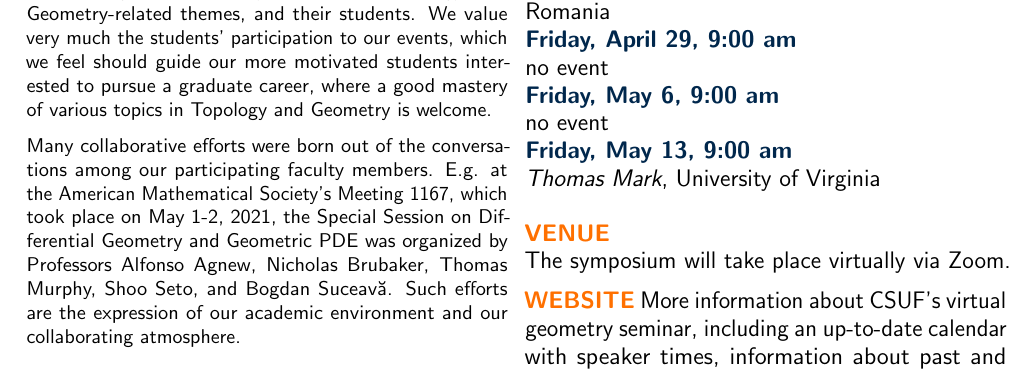
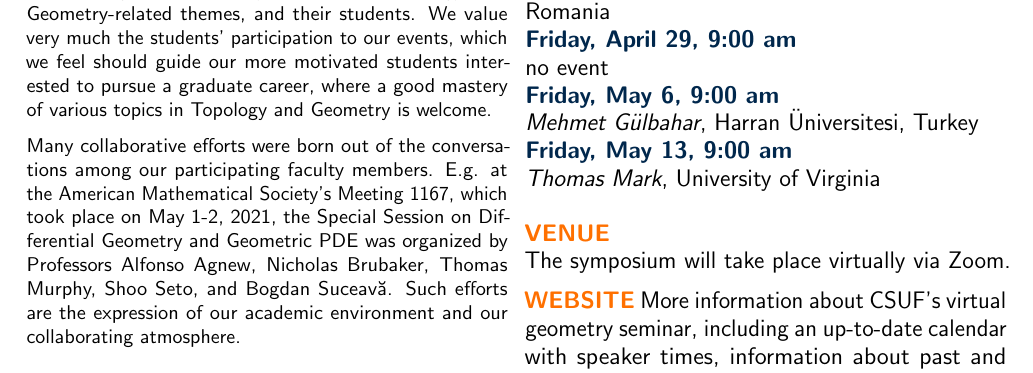
Before and after one commit to wcasper/geometry-seminar, a LaTeX document (flyer/geometry_flyer-spring-2022.tex): part of the page, cut so that both start at the same text. Compiled offline with pdfLaTeX.

Commit message:
added event

```diff
--- a/flyer/geometry_flyer-spring-2022.tex
+++ b/flyer/geometry_flyer-spring-2022.tex
@@ -81,7 +81,7 @@ collaborating atmosphere.
 \textbf{\color{cprimary} Friday, April 15, 9:00 am}\\ no event\\
 \textbf{\color{cprimary} Friday, April 22, 9:00 am}\\ \name{Nicoleta Voicu}, Transylvania University, Br\d{a}ov, Romania\\
 \textbf{\color{cprimary} Friday, April 29, 9:00 am}\\ no event\\
-\textbf{\color{cprimary} Friday, May 6, 9:00 am}\\ no event\\
+\textbf{\color{cprimary} Friday, May 6, 9:00 am}\\ \name{Mehmet G\"{u}lbahar}, Harran \"{U}niversitesi, Turkey\\
 \textbf{\color{cprimary} Friday, May 13, 9:00 am}\\ \name{Thomas Mark}, University of Virginia\\
 \par{}
 }
```
Also changed, not shown: flyer/geometry_flyer-spring-2022.pdf, 1 other file.
